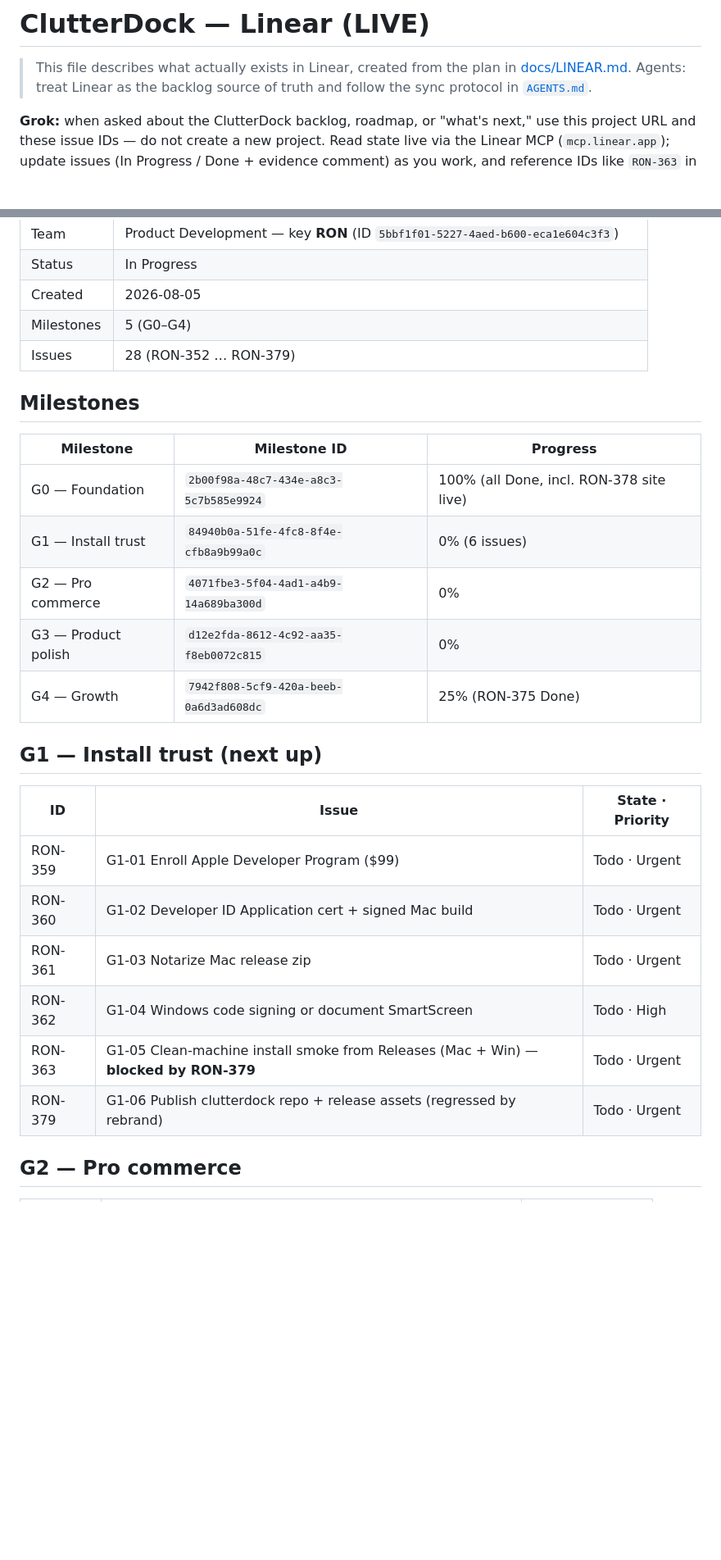
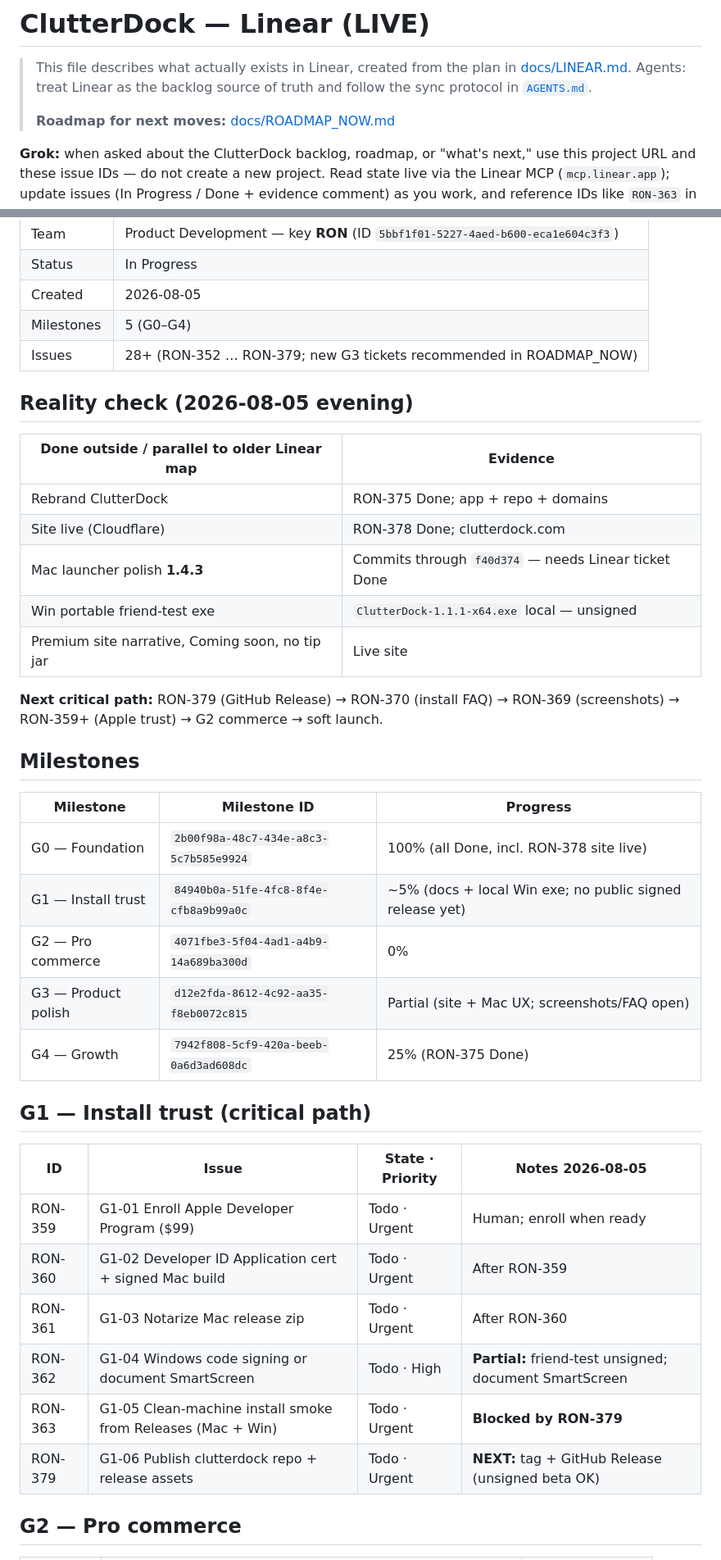
Before and after one commit to rbakman-rgb/clutterdock, a Markdown page: docs/LINEAR_LIVE.md, 2 parts joined by grey strips. Shown at 82% size. Drawn GitHub-style; blank space fills up the shorter version.

```diff
--- a/docs/LINEAR_LIVE.md
+++ b/docs/LINEAR_LIVE.md
@@ -3,6 +3,8 @@
 > This file describes what actually exists in Linear, created from the plan in
 > [docs/LINEAR.md](LINEAR.md). Agents: treat Linear as the backlog source of truth
 > and follow the sync protocol in [`AGENTS.md`](../AGENTS.md).
+>
+> **Roadmap for next moves:** [docs/ROADMAP_NOW.md](ROADMAP_NOW.md)
 
 **Grok:** when asked about the ClutterDock backlog, roadmap, or "what's next," use this
 project URL and these issue IDs — do not create a new project. Read state live via the
@@ -21,28 +23,40 @@ you work, and reference IDs like `RON-363` in commits and branches.
 | Status | In Progress |
 | Created | 2026-08-05 |
 | Milestones | 5 (G0–G4) |
-| Issues | 28 (RON-352 … RON-379) |
+| Issues | 28+ (RON-352 … RON-379; new G3 tickets recommended in ROADMAP_NOW) |
+
+## Reality check (2026-08-05 evening)
+
+| Done outside / parallel to older Linear map | Evidence |
+|---------------------------------------------|---------|
+| Rebrand ClutterDock | RON-375 Done; app + repo + domains |
+| Site live (Cloudflare) | RON-378 Done; clutterdock.com |
+| Mac launcher polish **1.4.3** | Commits through `f40d374` — needs Linear ticket Done |
+| Win portable friend-test exe | `ClutterDock-1.1.1-x64.exe` local — unsigned |
+| Premium site narrative, Coming soon, no tip jar | Live site |
+
+**Next critical path:** RON-379 (GitHub Release) → RON-370 (install FAQ) → RON-369 (screenshots) → RON-359+ (Apple trust) → G2 commerce → soft launch.
 
 ## Milestones
 
 | Milestone | Milestone ID | Progress |
 |-----------|--------------|----------|
 | G0 — Foundation | `2b00f98a-48c7-434e-a8c3-5c7b585e9924` | 100% (all Done, incl. RON-378 site live) |
-| G1 — Install trust | `84940b0a-51fe-4fc8-8f4e-cfb8a9b99a0c` | 0% (6 issues) |
+| G1 — Install trust | `84940b0a-51fe-4fc8-8f4e-cfb8a9b99a0c` | ~5% (docs + local Win exe; no public signed release yet) |
 | G2 — Pro commerce | `4071fbe3-5f04-4ad1-a4b9-14a689ba300d` | 0% |
-| G3 — Product polish | `d12e2fda-8612-4c92-aa35-f8eb0072c815` | 0% |
+| G3 — Product polish | `d12e2fda-8612-4c92-aa35-f8eb0072c815` | Partial (site + Mac UX; screenshots/FAQ open) |
 | G4 — Growth | `7942f808-5cf9-420a-beeb-0a6d3ad608dc` | 25% (RON-375 Done) |
 
-## G1 — Install trust (next up)
+## G1 — Install trust (critical path)
 
-| ID | Issue | State · Priority |
-|----|-------|------------------|
-| RON-359 | G1-01 Enroll Apple Developer Program ($99) | Todo · Urgent |
-| RON-360 | G1-02 Developer ID Application cert + signed Mac build | Todo · Urgent |
-| RON-361 | G1-03 Notarize Mac release zip | Todo · Urgent |
-| RON-362 | G1-04 Windows code signing or document SmartScreen | Todo · High |
-| RON-363 | G1-05 Clean-machine install smoke from Releases (Mac + Win) — **blocked by RON-379** | Todo · Urgent |
-| RON-379 | G1-06 Publish clutterdock repo + release assets (regressed by rebrand) | Todo · Urgent |
+| ID | Issue | State · Priority | Notes 2026-08-05 |
+|----|-------|------------------|------------------|
+| RON-359 | G1-01 Enroll Apple Developer Program ($99) | Todo · Urgent | Human; enroll when ready |
+| RON-360 | G1-02 Developer ID Application cert + signed Mac build | Todo · Urgent | After RON-359 |
+| RON-361 | G1-03 Notarize Mac release zip | Todo · Urgent | After RON-360 |
+| RON-362 | G1-04 Windows code signing or document SmartScreen | Todo · High | **Partial:** friend-test unsigned; document SmartScreen |
+| RON-363 | G1-05 Clean-machine install smoke from Releases (Mac + Win) | Todo · Urgent | **Blocked by RON-379** |
+| RON-379 | G1-06 Publish clutterdock repo + release assets | Todo · Urgent | **NEXT:** tag + GitHub Release (unsigned beta OK) |
 
 ## G2 — Pro commerce
 
```
Also changed, not shown: other parts of docs/LINEAR_LIVE.md (+29 -8 lines), SESSION.md (+11 -8 lines), docs/ROADMAP_NOW.md (added, +130 -0 lines).
